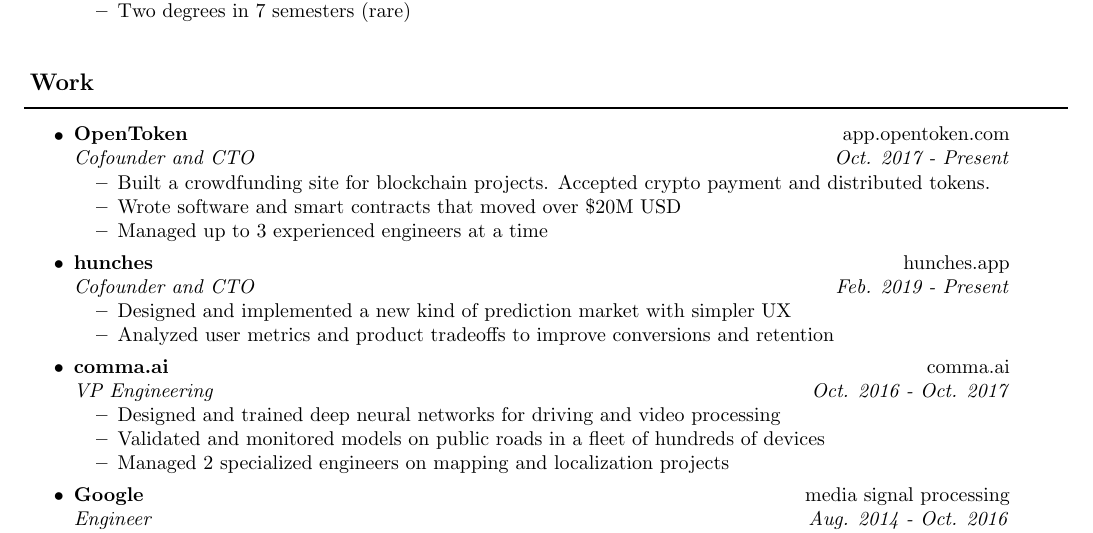
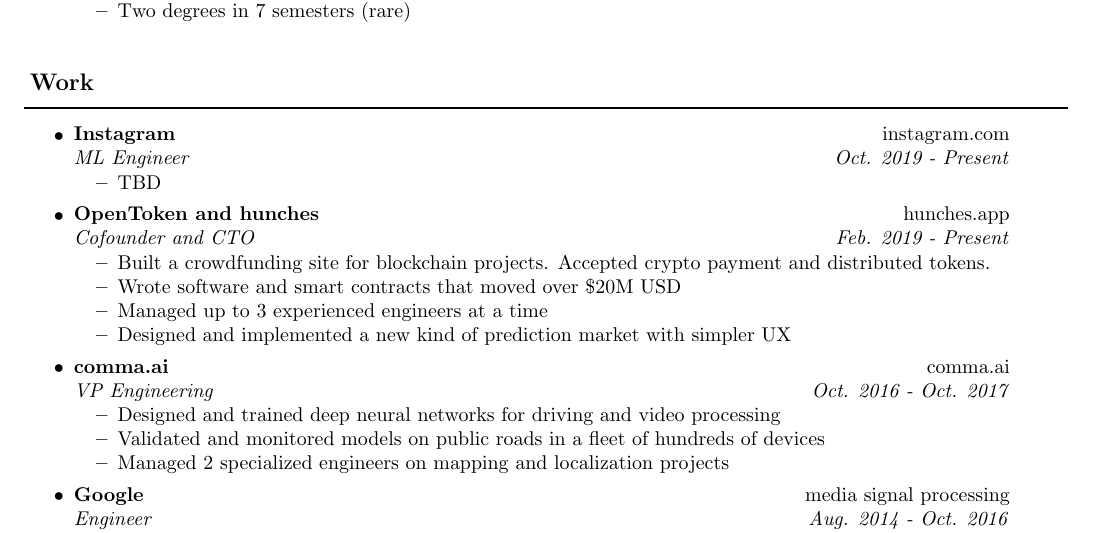
Before and after one commit to mgraczyk/resume, a LaTeX CV (latex/resume.tex): part of the page, cut so that both start at the same text. The pictures show the PDF file latex/resume.pdf that the author committed with the source.

Commit message:
update for instagram

```diff
--- a/latex/resume.tex
+++ b/latex/resume.tex
@@ -86,18 +86,18 @@
 \resheading{Work}
 \begin{itemize}
 \item
-	\ressubheading{OpenToken}{\href{https://app.opentoken.com}{app.opentoken.com}}{Cofounder and CTO}{Oct. 2017 - Present}
+	\ressubheading{Instagram}{\href{https://instagram.com}{instagram.com}}{ML Engineer}{Oct. 2019 - Present}
+	\begin{itemize}
+		\resitem{TBD}
+	\end{itemize}
+
+\item
+	\ressubheading{OpenToken and hunches}{\href{https://hunches.app}{hunches.app}}{Cofounder and CTO}{Feb. 2019 - Present}
 	\begin{itemize}
 		\resitem{Built a crowdfunding site for blockchain projects. Accepted crypto payment and distributed tokens.}
 		\resitem{Wrote software and smart contracts that moved over \$20M USD}
 		\resitem{Managed up to 3 experienced engineers at a time}
-	\end{itemize}
-
-\item
-	\ressubheading{hunches}{\href{https://hunches.app}{hunches.app}}{Cofounder and CTO}{Feb. 2019 - Present}
-	\begin{itemize}
 		\resitem{Designed and implemented a new kind of prediction market with simpler UX}
-		\resitem{Analyzed user metrics and product tradeoffs to improve conversions and retention}
 	\end{itemize}
 
 \item
```
Also changed, not shown: latex/resume.pdf.
